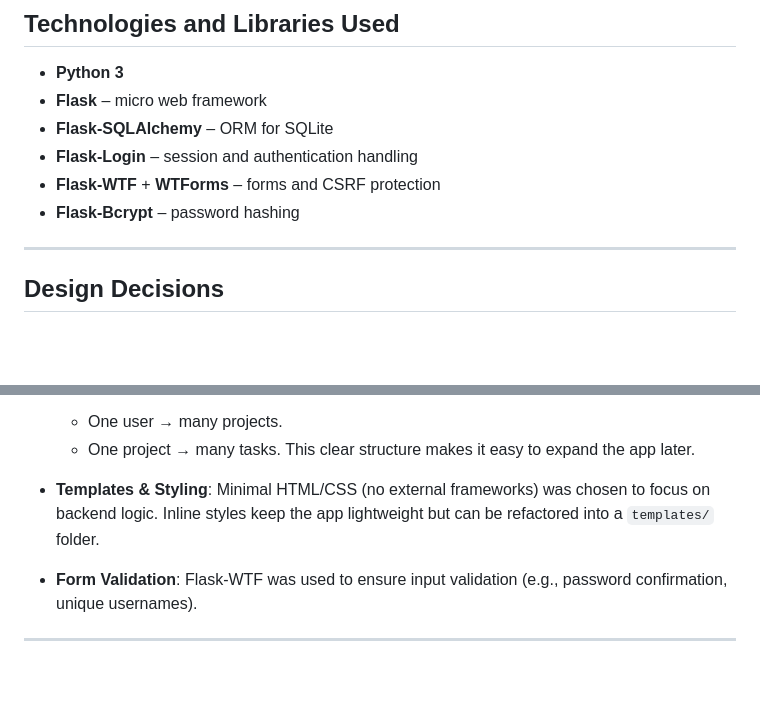
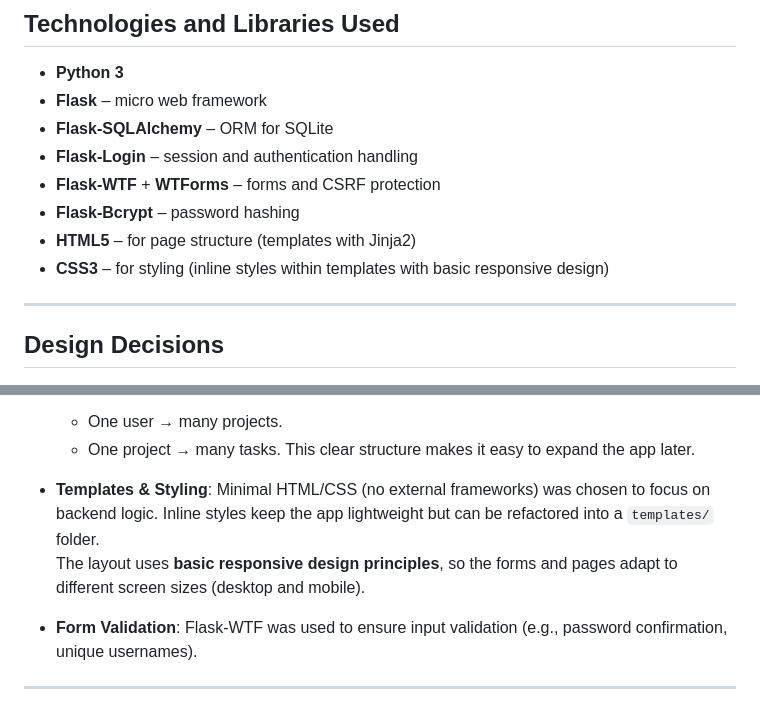
Before and after one commit to byart0/Flask-Project-Manager, a Markdown page: README.md, 2 parts joined by grey strips. Drawn GitHub-style; blank space fills up the shorter version.

```diff
--- a/README.md
+++ b/README.md
@@ -42,7 +42,8 @@ This app helps users manage their personal projects and related tasks in a simpl
 - **Flask-Login** – session and authentication handling
 - **Flask-WTF** + **WTForms** – forms and CSRF protection
 - **Flask-Bcrypt** – password hashing
-
+- **HTML5** – for page structure (templates with Jinja2)
+- **CSS3** – for styling (inline styles within templates with basic responsive design)
 ---
 
 ## Design Decisions
@@ -58,6 +59,7 @@ This app helps users manage their personal projects and related tasks in a simpl
 
 - **Templates & Styling**:
   Minimal HTML/CSS (no external frameworks) was chosen to focus on backend logic. Inline styles keep the app lightweight but can be refactored into a `templates/` folder.
+  The layout uses **basic responsive design principles**, so the forms and pages adapt to different screen sizes (desktop and mobile).
 
 - **Form Validation**:
   Flask-WTF was used to ensure input validation (e.g., password confirmation, unique usernames).
```
